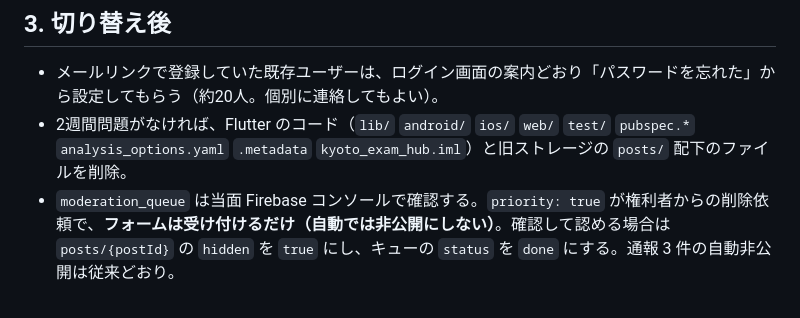
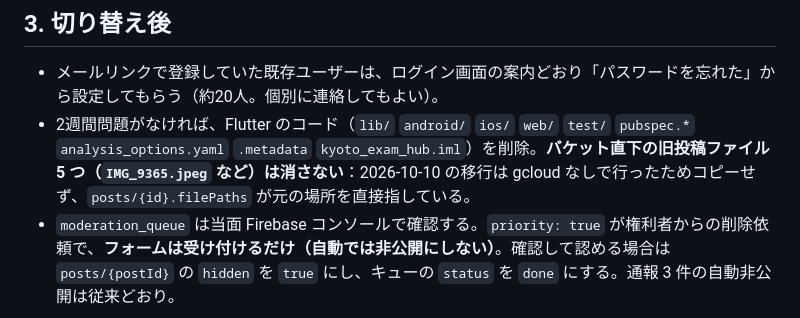
Before and after one commit to ky20060914yk-rgb/kyoto-hub, a Markdown page: docs/cutover.md, the part around the change. Rendered like a GitHub page.

Commit message:
docs: keep legacy root files referenced by migrated posts
Co-Authored-By: Claude Opus 5.5 <noreply@anthropic.com>

```diff
--- a/docs/cutover.md
+++ b/docs/cutover.md
@@ -42,7 +42,7 @@
 
 ## 3. 切り替え後
 - メールリンクで登録していた既存ユーザーは、ログイン画面の案内どおり「パスワードを忘れた」から設定してもらう（約20人。個別に連絡してもよい）。
-- 2週間問題がなければ、Flutter のコード（`lib/` `android/` `ios/` `web/` `test/` `pubspec.*` `analysis_options.yaml` `.metadata` `kyoto_exam_hub.iml`）と旧ストレージの `posts/` 配下のファイルを削除。
+- 2週間問題がなければ、Flutter のコード（`lib/` `android/` `ios/` `web/` `test/` `pubspec.*` `analysis_options.yaml` `.metadata` `kyoto_exam_hub.iml`）を削除。**バケット直下の旧投稿ファイル 5 つ（`IMG_9365.jpeg` など）は消さない**：2026-10-10 の移行は gcloud なしで行ったためコピーせず、`posts/{id}.filePaths` が元の場所を直接指している。
 - `moderation_queue` は当面 Firebase コンソールで確認する。`priority: true` が権利者からの削除依頼で、**フォームは受け付けるだけ（自動では非公開にしない）**。確認して認める場合は `posts/{postId}` の `hidden` を `true` にし、キューの `status` を `done` にする。通報 3 件の自動非公開は従来どおり。
 
 ## 既知の制約・あとでやること
```
